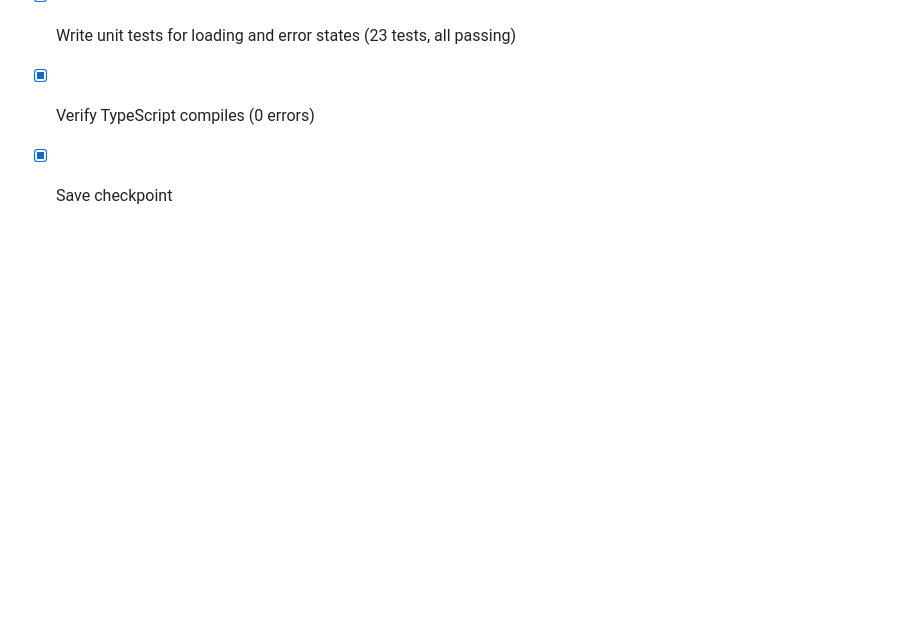
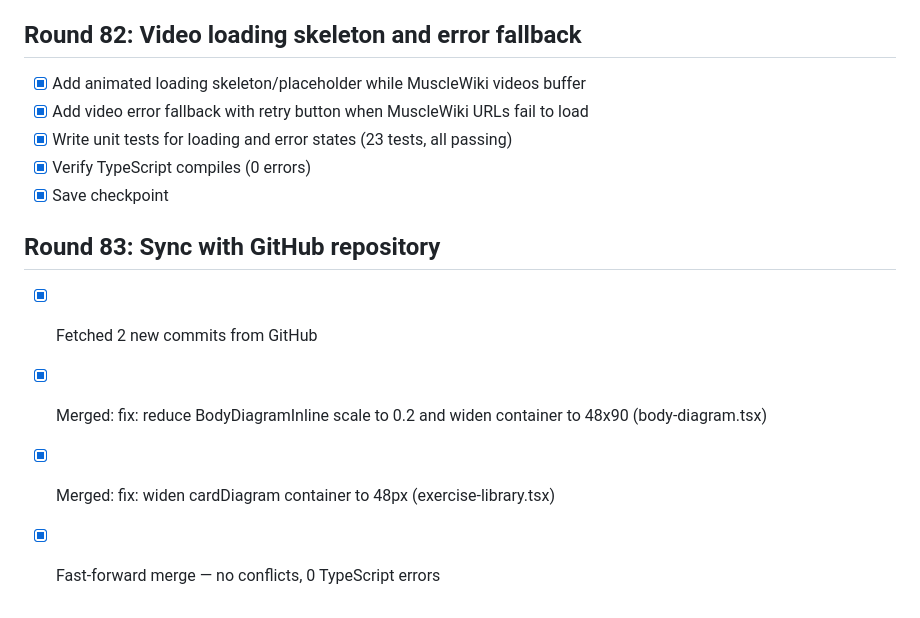
Before and after one commit to HassanImtiaz09/peakpulse-mobile-app, a Markdown page: todo.md, the part around the change. Rendered like a GitHub page; blank space fills up the shorter version.

Commit message:
Checkpoint: Round 83: Synced with GitHub. Merged 2 commits: (1) reduce BodyDiagramInline scale from 0.45 to 0.2 and widen container to 48x90px to show full body in exercise cards, (2) widen cardDiagram container to 48px in exercise-library. Fast-forward merge, no conflicts, 0 TypeScript errors.

```diff
--- a/todo.md
+++ b/todo.md
@@ -3066,3 +3066,9 @@
 - [x] Write unit tests for loading and error states (23 tests, all passing)
 - [x] Verify TypeScript compiles (0 errors)
 - [x] Save checkpoint
+
+## Round 83: Sync with GitHub repository
+- [x] Fetched 2 new commits from GitHub
+- [x] Merged: fix: reduce BodyDiagramInline scale to 0.2 and widen container to 48x90 (body-diagram.tsx)
+- [x] Merged: fix: widen cardDiagram container to 48px (exercise-library.tsx)
+- [x] Fast-forward merge — no conflicts, 0 TypeScript errors
```
